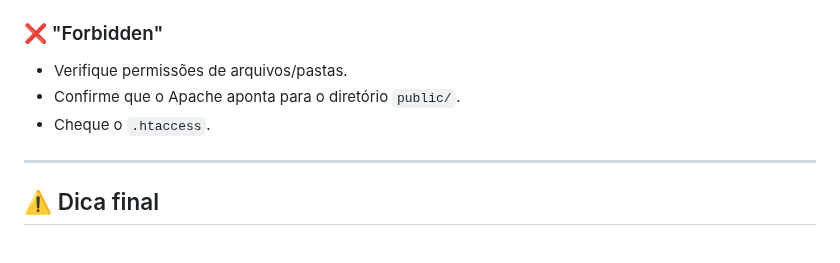
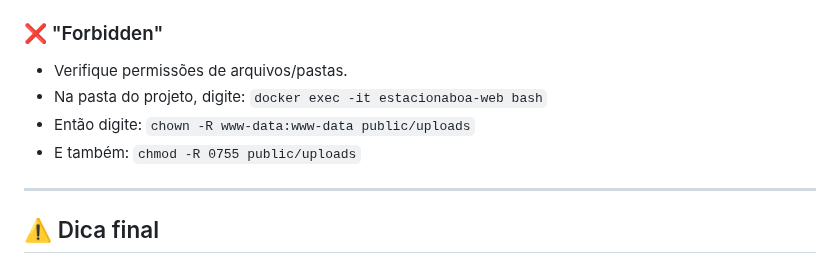
Before and after one commit to jotahtsx/estacionaboa-codeigniter, a Markdown page: README.md, the part around the change. Drawn GitHub-style.

Commit message:
atualizando readme

```diff
--- a/README.md
+++ b/README.md
@@ -277,8 +277,9 @@ php spark migrate --all
 ### ❌ "Forbidden"
 
 - Verifique permissões de arquivos/pastas.
-- Confirme que o Apache aponta para o diretório `public/`.
-- Cheque o `.htaccess`.
+- Na pasta do projeto, digite: `docker exec -it estacionaboa-web bash`
+- Então digite: `chown -R www-data:www-data public/uploads`
+- E também: `chmod -R 0755 public/uploads`
 
 ---
 
```
